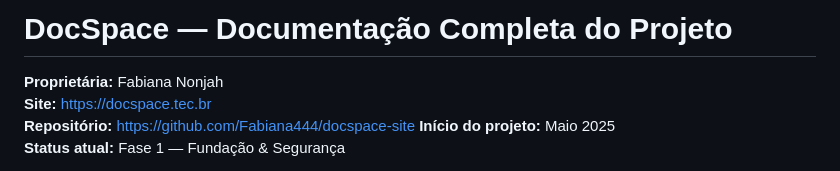
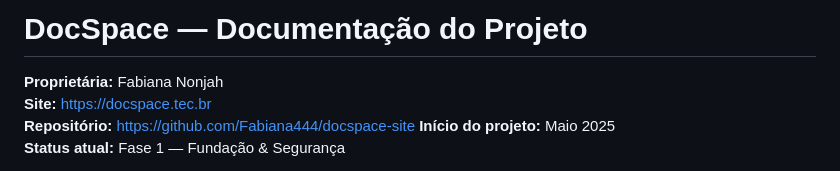
Before and after one commit to Fabiana444/docspace-site, a Markdown page: README.md, the part around the change. GitHub-like rendering.

```diff
--- a/README.md
+++ b/README.md
@@ -1,4 +1,4 @@
-# DocSpace — Documentação Completa do Projeto
+# DocSpace — Documentação do Projeto
 
 **Proprietária:** Fabiana Nonjah
 **Site:** https://docspace.tec.br
```
